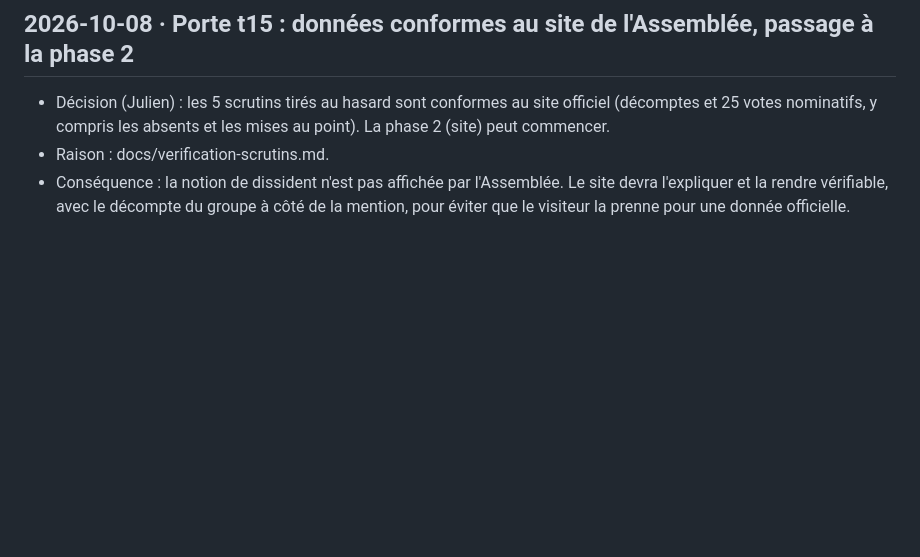
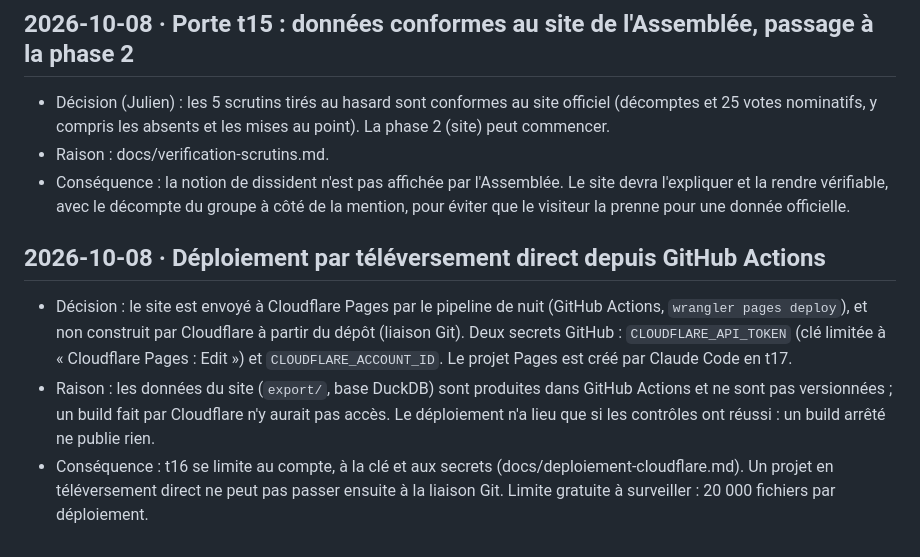
Before and after one commit to ijugarcia-pro/site-politique, a Markdown page: docs/decisions.md, the part around the change. Rendered like a GitHub page; blank space fills up the shorter version.

```diff
--- a/docs/decisions.md
+++ b/docs/decisions.md
@@ -100,3 +100,9 @@
 - Décision (Julien) : les 5 scrutins tirés au hasard sont conformes au site officiel (décomptes et 25 votes nominatifs, y compris les absents et les mises au point). La phase 2 (site) peut commencer.
 - Raison : docs/verification-scrutins.md.
 - Conséquence : la notion de dissident n'est pas affichée par l'Assemblée. Le site devra l'expliquer et la rendre vérifiable, avec le décompte du groupe à côté de la mention, pour éviter que le visiteur la prenne pour une donnée officielle.
+
+
+## 2026-10-08 · Déploiement par téléversement direct depuis GitHub Actions
+- Décision : le site est envoyé à Cloudflare Pages par le pipeline de nuit (GitHub Actions, `wrangler pages deploy`), et non construit par Cloudflare à partir du dépôt (liaison Git). Deux secrets GitHub : `CLOUDFLARE_API_TOKEN` (clé limitée à « Cloudflare Pages : Edit ») et `CLOUDFLARE_ACCOUNT_ID`. Le projet Pages est créé par Claude Code en t17.
+- Raison : les données du site (`export/`, base DuckDB) sont produites dans GitHub Actions et ne sont pas versionnées ; un build fait par Cloudflare n'y aurait pas accès. Le déploiement n'a lieu que si les contrôles ont réussi : un build arrêté ne publie rien.
+- Conséquence : t16 se limite au compte, à la clé et aux secrets (docs/deploiement-cloudflare.md). Un projet en téléversement direct ne peut pas passer ensuite à la liaison Git. Limite gratuite à surveiller : 20 000 fichiers par déploiement.
```
Also changed, not shown: docs/PLANNING.md (+3 -2 lines), docs/deploiement-cloudflare.md (added, +77 -0 lines).
